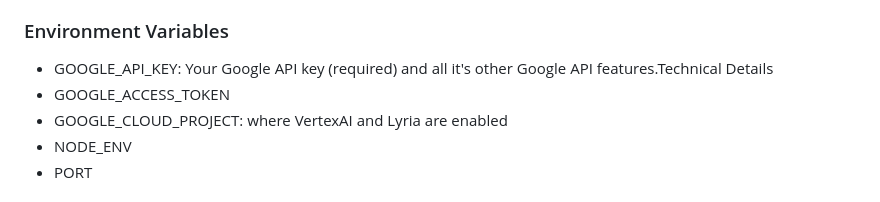
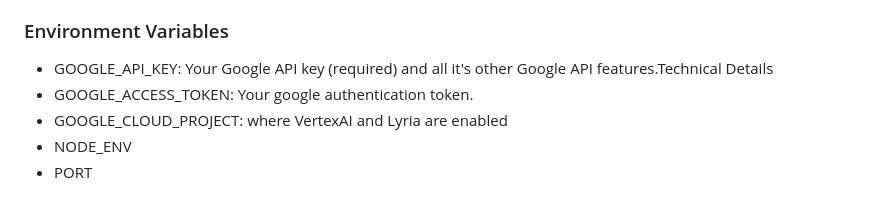
Before and after one commit to Girlcoding22/Echoes_of_Time, a Markdown page: README.md, the part around the change. Drawn GitHub-style.

```diff
--- a/README.md
+++ b/README.md
@@ -64,7 +64,7 @@ As the game progresses, the camera reveals additional elements of the park setti
 ### Environment Variables
 
 - GOOGLE_API_KEY: Your Google API key (required) and all it's other Google API features.Technical Details
-- GOOGLE_ACCESS_TOKEN
+- GOOGLE_ACCESS_TOKEN: Your google authentication token.
 - GOOGLE_CLOUD_PROJECT: where VertexAI and Lyria are enabled
 - NODE_ENV
 - PORT
```
